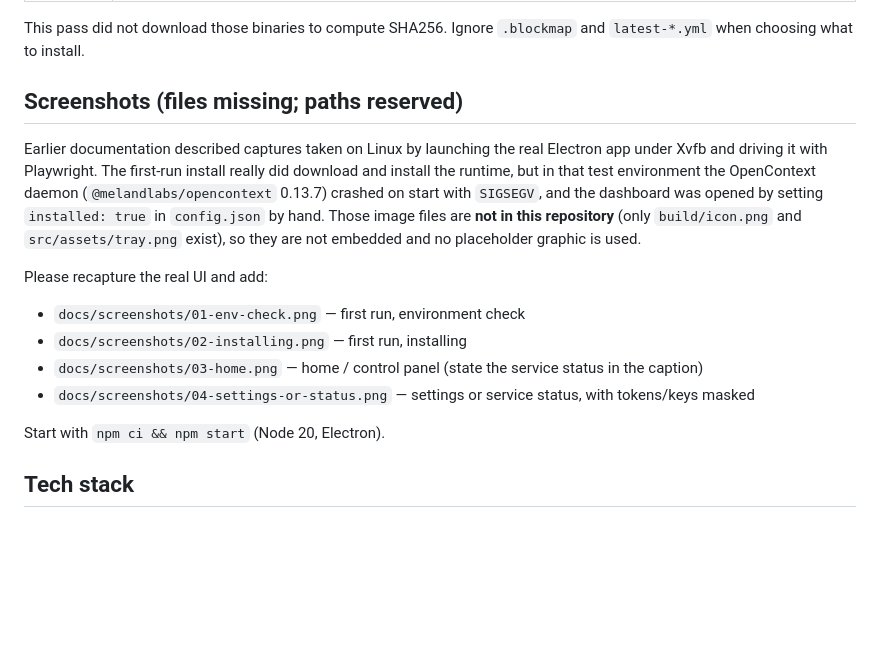
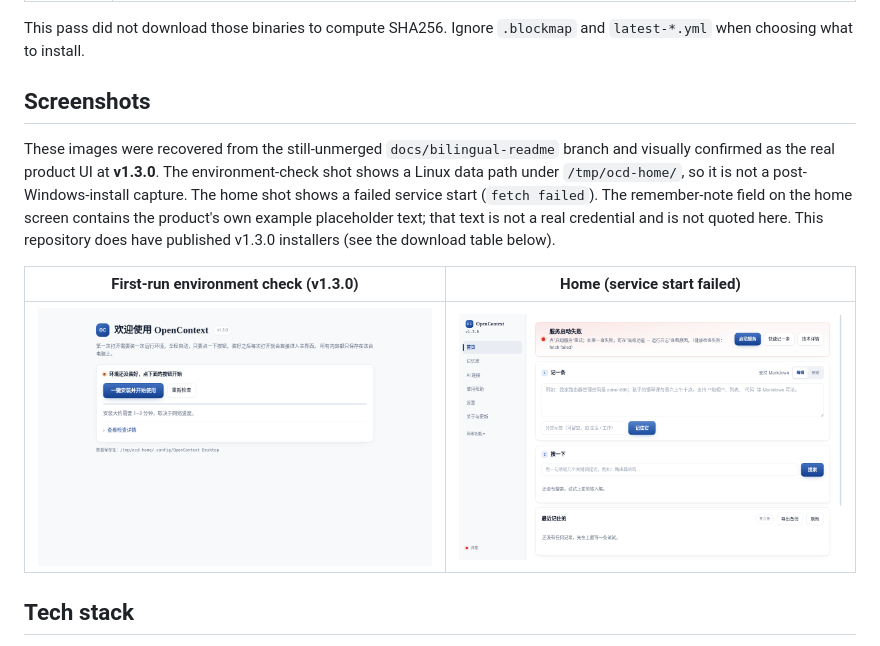
Before and after one commit to gatesenman/opencontext-desktop, a Markdown page: README.md, the part around the change. Rendered like a GitHub page; pictures changed too: docs/screenshots/dashboard-home.png (added), docs/screenshots/setup-check.png (added); blank space fills up the shorter version.

Commit message:
docs: 从 bilingual-readme 分支纳入 v1.3.0 真实界面截图

```diff
--- a/README.md
+++ b/README.md
@@ -30,18 +30,13 @@ Current installers are on [GitHub Releases v1.3.0](https://github.com/gatesenman
 
 This pass did not download those binaries to compute SHA256. Ignore `.blockmap` and `latest-*.yml` when choosing what to install.
 
-## Screenshots (files missing; paths reserved)
+## Screenshots
 
-Earlier documentation described captures taken on Linux by launching the real Electron app under Xvfb and driving it with Playwright. The first-run install really did download and install the runtime, but in that test environment the OpenContext daemon (`@melandlabs/opencontext` 0.13.7) crashed on start with `SIGSEGV`, and the dashboard was opened by setting `installed: true` in `config.json` by hand. Those image files are **not in this repository** (only `build/icon.png` and `src/assets/tray.png` exist), so they are not embedded and no placeholder graphic is used.
+These images were recovered from the still-unmerged `docs/bilingual-readme` branch and visually confirmed as the real product UI at **v1.3.0**. The environment-check shot shows a Linux data path under `/tmp/ocd-home/`, so it is not a post-Windows-install capture. The home shot shows a failed service start (`fetch failed`). The remember-note field on the home screen contains the product's own example placeholder text; that text is not a real credential and is not quoted here. This repository does have published v1.3.0 installers (see the download table below).
 
-Please recapture the real UI and add:
-
-- `docs/screenshots/01-env-check.png` — first run, environment check
-- `docs/screenshots/02-installing.png` — first run, installing
-- `docs/screenshots/03-home.png` — home / control panel (state the service status in the caption)
-- `docs/screenshots/04-settings-or-status.png` — settings or service status, with tokens/keys masked
-
-Start with `npm ci && npm start` (Node 20, Electron).
+| First-run environment check (v1.3.0) | Home (service start failed) |
+| --- | --- |
+| ![OpenContext env check](docs/screenshots/setup-check.png) | ![OpenContext home](docs/screenshots/dashboard-home.png) |
 
 ## Tech stack
 
```
